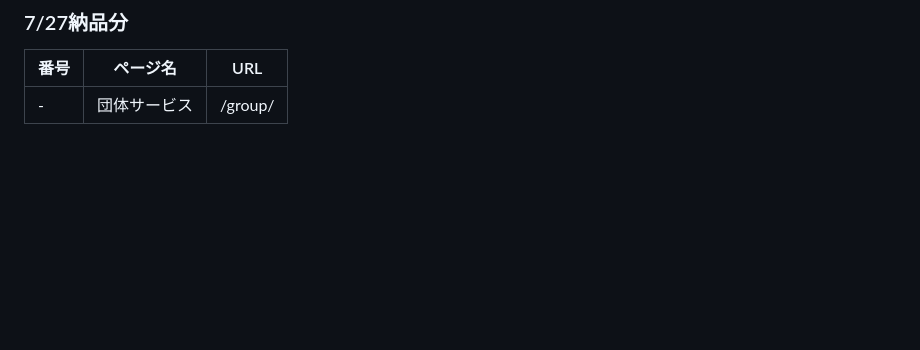
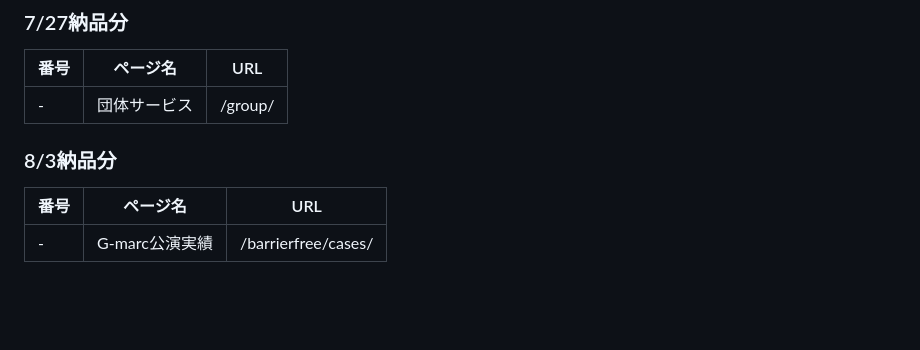
Before and after one commit to NagaHoma/earphone_guide, a Markdown page: README.md, the part around the change. GitHub-like rendering; blank space fills up the shorter version.

```diff
--- a/README.md
+++ b/README.md
@@ -51,6 +51,11 @@
 | ---- | ---- | ---- |
 | - | 団体サービス | /group/ |
 
+### 8/3納品分
+| 番号 | ページ名 | URL |
+| ---- | ---- | ---- |
+| - | G-marc公演実績 | /barrierfree/cases/ |
+
 <br><br>
 
 ## 解説者紹介ページ構成
```
